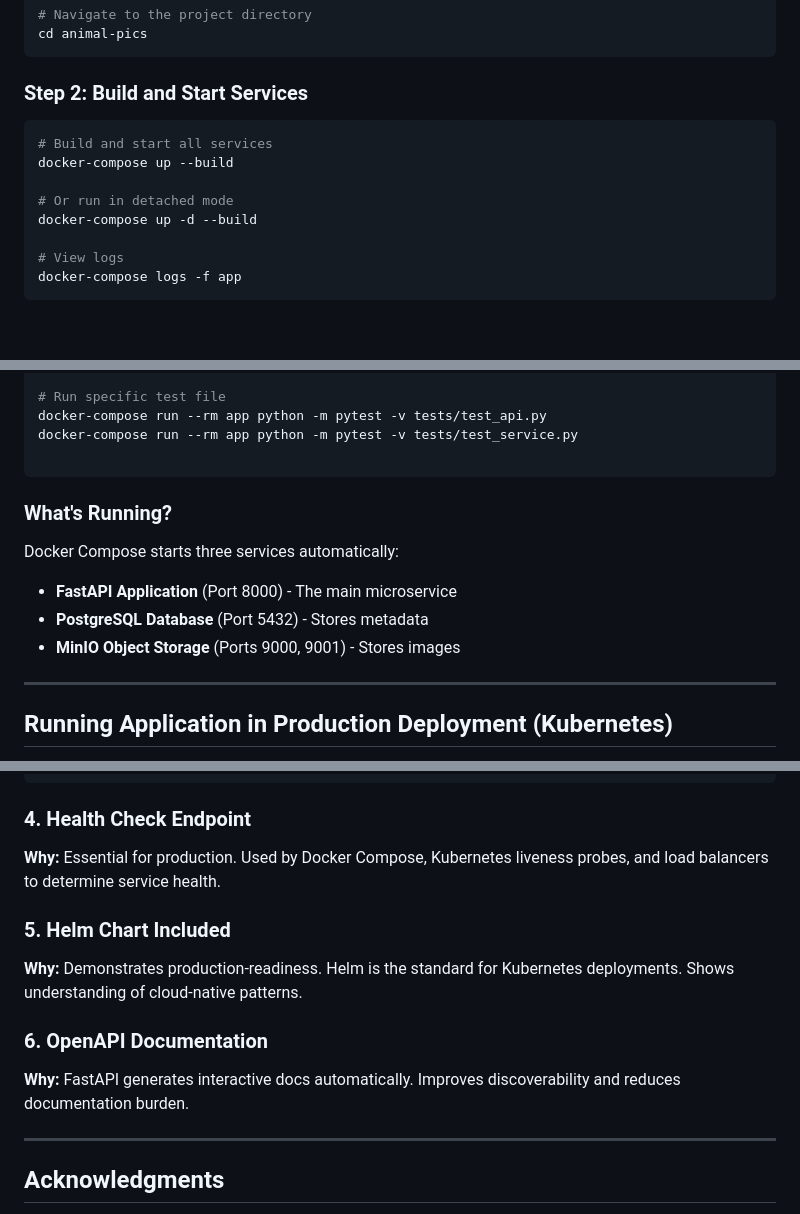
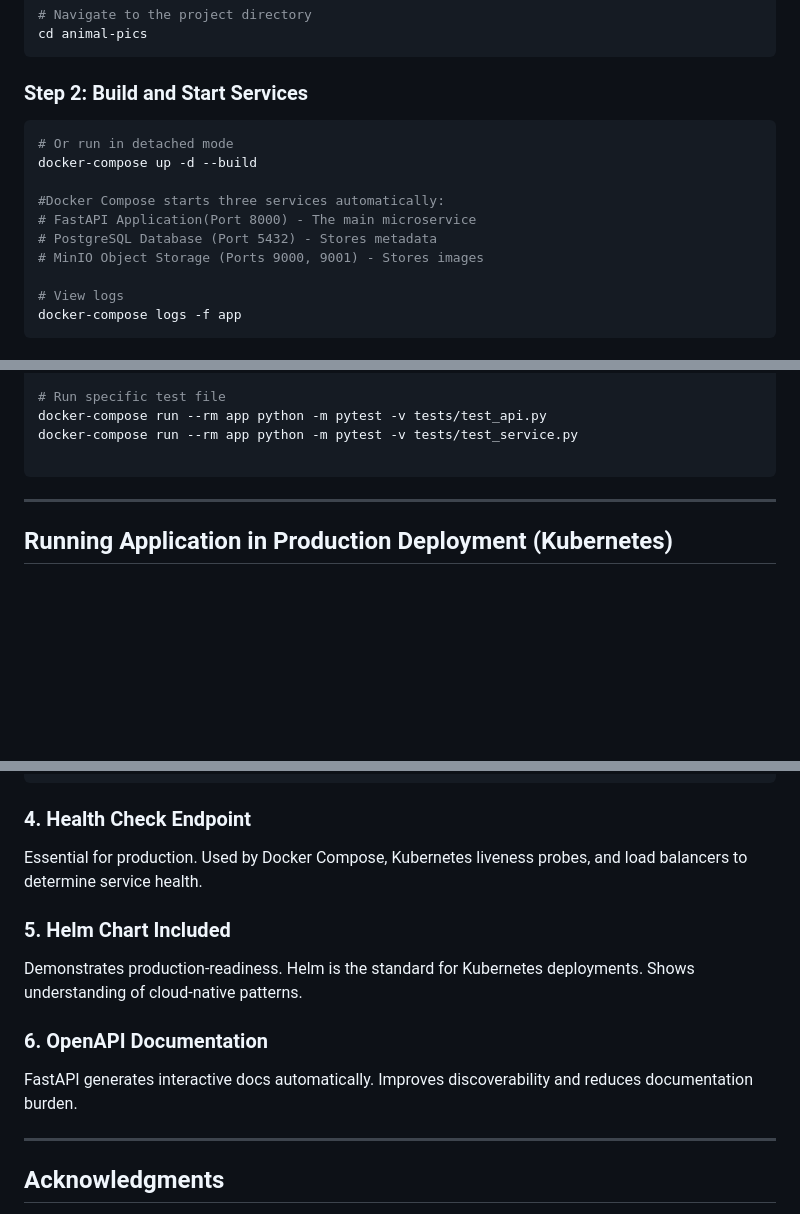
Before and after one commit to sanket4373/animal-pics, a Markdown page: README.md, 3 parts joined by grey strips. Rendered like a GitHub page; blank space fills up the shorter version.

Commit message:
removed fluff from the readme

````diff
--- a/README.md
+++ b/README.md
@@ -127,11 +127,13 @@ cd animal-pics
 ### Step 2: Build and Start Services
 
 ```bash
-# Build and start all services
-docker-compose up --build
-
 # Or run in detached mode
 docker-compose up -d --build
+
+#Docker Compose starts three services automatically:
+# FastAPI Application(Port 8000) - The main microservice
+# PostgreSQL Database (Port 5432) - Stores metadata
+# MinIO Object Storage (Ports 9000, 9001) - Stores images
 
 # View logs
 docker-compose logs -f app
@@ -195,15 +197,6 @@ docker-compose run --rm app python -m pytest -v tests/test_api.py
 docker-compose run --rm app python -m pytest -v tests/test_service.py
 
 ```
-
-### What's Running?
-
-Docker Compose starts three services automatically:
-
-- **FastAPI Application** (Port 8000) - The main microservice
-- **PostgreSQL Database** (Port 5432) - Stores metadata
-- **MinIO Object Storage** (Ports 9000, 9001) - Stores images
-
 ---
 
 ## Running Application in Production Deployment (Kubernetes)
@@ -685,15 +677,15 @@ class Settings(BaseSettings):
 
 ### 4. Health Check Endpoint
 
-**Why:** Essential for production. Used by Docker Compose, Kubernetes liveness probes, and load balancers to determine service health.
+Essential for production. Used by Docker Compose, Kubernetes liveness probes, and load balancers to determine service health.
 
 ### 5. Helm Chart Included
 
-**Why:** Demonstrates production-readiness. Helm is the standard for Kubernetes deployments. Shows understanding of cloud-native patterns.
+Demonstrates production-readiness. Helm is the standard for Kubernetes deployments. Shows understanding of cloud-native patterns.
 
 ### 6. OpenAPI Documentation
 
-**Why:** FastAPI generates interactive docs automatically. Improves discoverability and reduces documentation burden.
+FastAPI generates interactive docs automatically. Improves discoverability and reduces documentation burden.
 
 ---
 
````
Also changed, not shown: other parts of README.md (+1 -2 lines).
